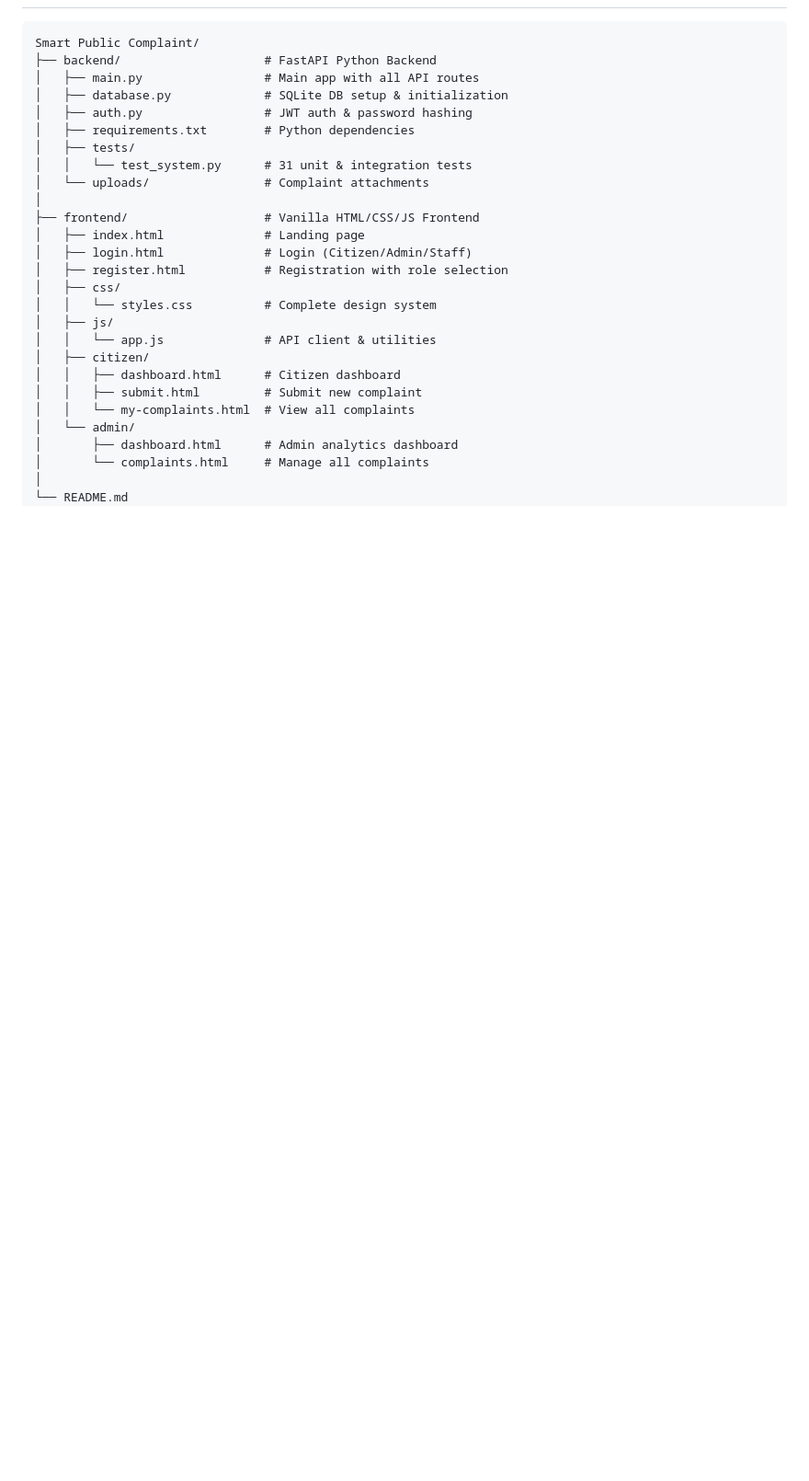
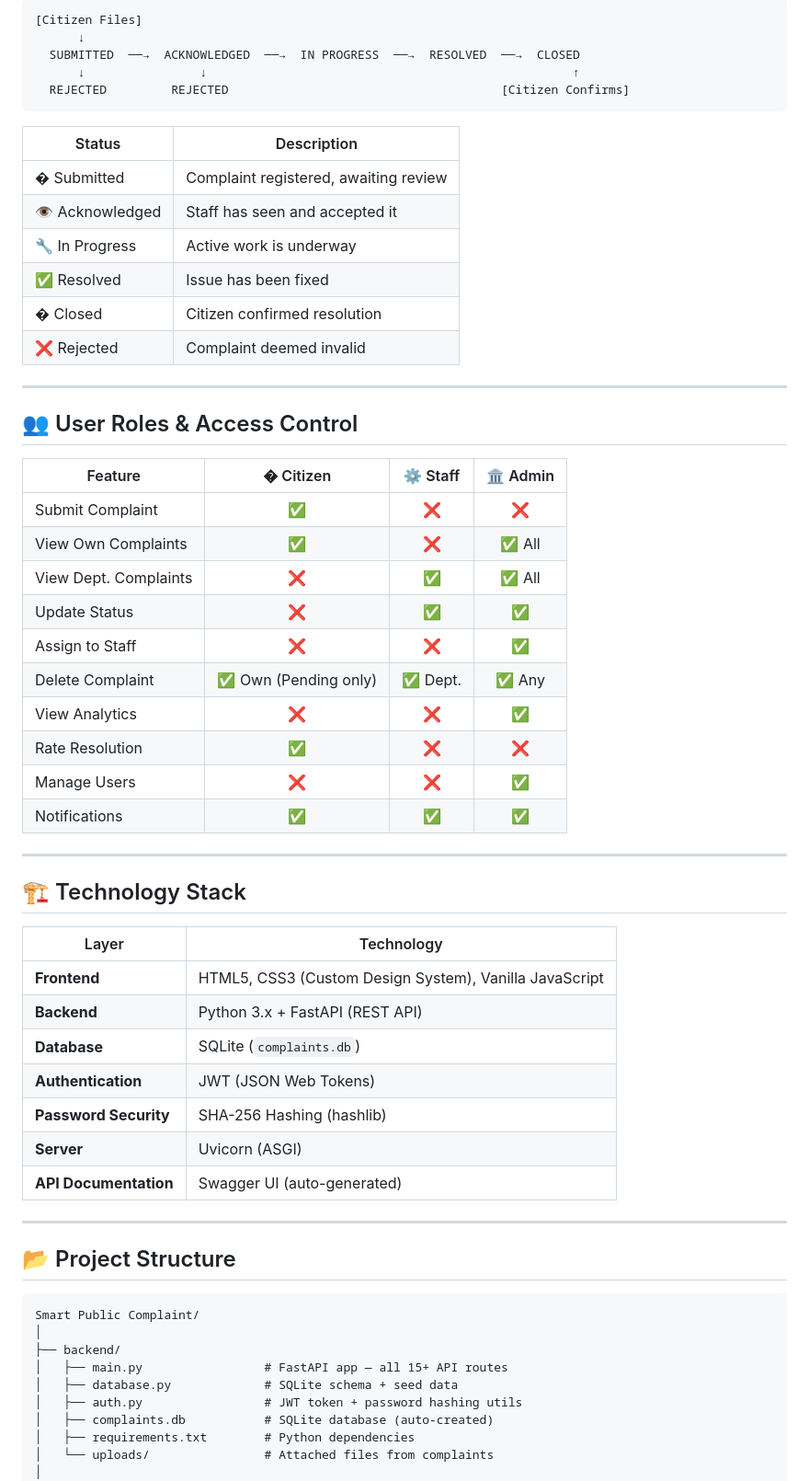
Before and after one commit to DeepakVanguri/Smart-Public-Complaint-Grievance-Redressal-System, a Markdown page: README.md, the part around one of its changes. Shown at 92% size. GitHub-like rendering; blank space fills up the shorter version.

````diff
--- a/README.md
+++ b/README.md
@@ -35,31 +66,63 @@ SmartGov provides a **centralized, API-driven digital grievance redressal platfo
+```
+[Citizen Files]
+      ↓
+  SUBMITTED  ──→  ACKNOWLEDGED  ──→  IN PROGRESS  ──→  RESOLVED  ──→  CLOSED
+      ↓                ↓                                                   ↑
+  REJECTED         REJECTED                                      [Citizen Confirms]
+```
+
+| Status | Description |
+|--------|-------------|
+| � Submitted | Complaint registered, awaiting review |
+| 👁️ Acknowledged | Staff has seen and accepted it |
+| 🔧 In Progress | Active work is underway |
+| ✅ Resolved | Issue has been fixed |
+| � Closed | Citizen confirmed resolution |
+| ❌ Rejected | Complaint deemed invalid |
+
+---
+
+## 👥 User Roles & Access Control
+
+| Feature | � Citizen | ⚙️ Staff | 🏛️ Admin |
+|---------|:---------:|:-------:|:-------:|
+| Submit Complaint | ✅ | ❌ | ❌ |
+| View Own Complaints | ✅ | ❌ | ✅ All |
+| View Dept. Complaints | ❌ | ✅ | ✅ All |
+| Update Status | ❌ | ✅ | ✅ |
+| Assign to Staff | ❌ | ❌ | ✅ |
+| Delete Complaint | ✅ Own (Pending only) | ✅ Dept. | ✅ Any |
+| View Analytics | ❌ | ❌ | ✅ |
+| Rate Resolution | ✅ | ❌ | ❌ |
+| Manage Users | ❌ | ❌ | ✅ |
+| Notifications | ✅ | ✅ | ✅ |
+
+---
+
+## 🏗️ Technology Stack
+
+| Layer | Technology |
+|-------|-----------|
+| **Frontend** | HTML5, CSS3 (Custom Design System), Vanilla JavaScript |
+| **Backend** | Python 3.x + FastAPI (REST API) |
+| **Database** | SQLite (`complaints.db`) |
+| **Authentication** | JWT (JSON Web Tokens) |
+| **Password Security** | SHA-256 Hashing (hashlib) |
+| **Server** | Uvicorn (ASGI) |
+| **API Documentation** | Swagger UI (auto-generated) |
+
+---
+
+## 📂 Project Structure
 
 ```
 Smart Public Complaint/
-├── backend/                    # FastAPI Python Backend
-│   ├── main.py                 # Main app with all API routes
-│   ├── database.py             # SQLite DB setup & initialization
-│   ├── auth.py                 # JWT auth & password hashing
+│
+├── backend/
+│   ├── main.py                 # FastAPI app — all 15+ API routes
+│   ├── database.py             # SQLite schema + seed data
+│   ├── auth.py                 # JWT token + password hashing utils
+│   ├── complaints.db           # SQLite database (auto-created)
 │   ├── requirements.txt        # Python dependencies
-│   ├── tests/
-│   │   └── test_system.py      # 31 unit & integration tests
-│   └── uploads/                # Complaint attachments
+│   └── uploads/                # Attached files from complaints
 │
-├── frontend/                   # Vanilla HTML/CSS/JS Frontend
-│   ├── index.html              # Landing page
-│   ├── login.html              # Login (Citizen/Admin/Staff)
-│   ├── register.html           # Registration with role selection
-│   ├── css/
-│   │   └── styles.css          # Complete design system
-│   ├── js/
-│   │   └── app.js              # API client & utilities
-│   ├── citizen/
-│   │   ├── dashboard.html      # Citizen dashboard
-│   │   ├── submit.html         # Submit new complaint
-│   │   └── my-complaints.html  # View all complaints
-│   └── admin/
-│       ├── dashboard.html      # Admin analytics dashboard
-│       └── complaints.html     # Manage all complaints
-│
-└── README.md
-```
-
````
Also changed, not shown: other parts of README.md (+178 -164 lines).
